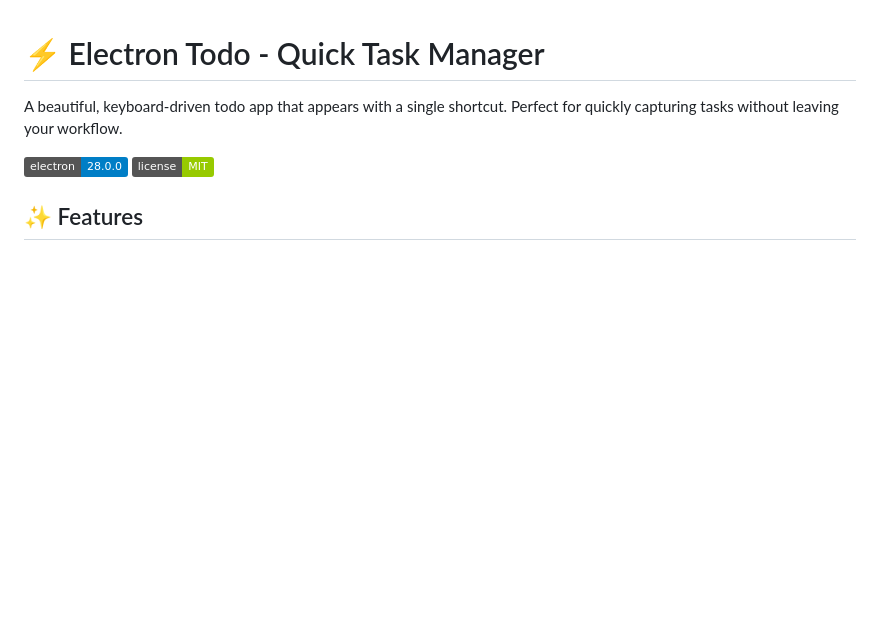
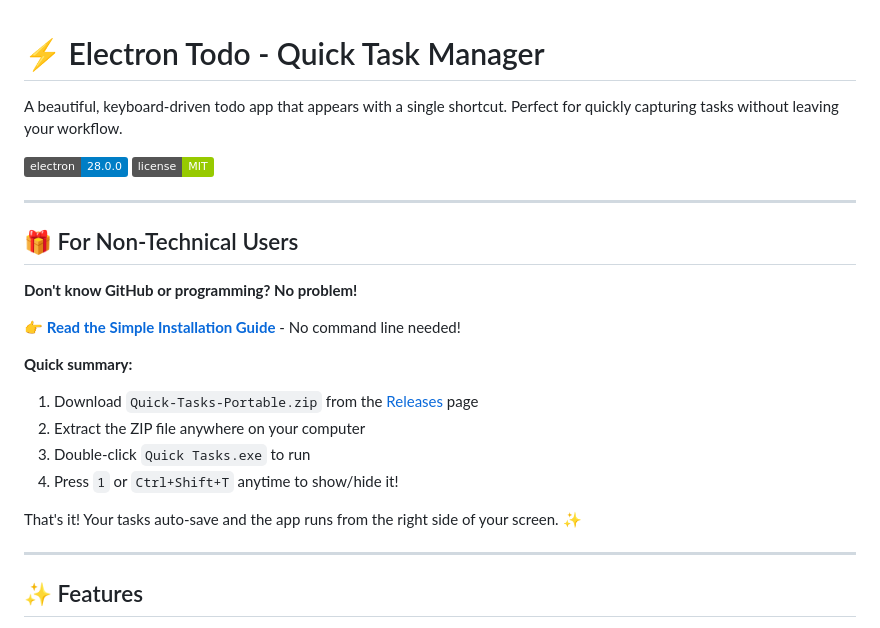
Before and after one commit to Lukasz-baldyga-ai/Electron-todo, a Markdown page: README.md, the part around the change. Drawn GitHub-style; badges without logos; blank space fills up the shorter version.

Commit message:
feat: add simple installation guide and portable distribution

```diff
--- a/README.md
+++ b/README.md
@@ -3,6 +3,24 @@
 A beautiful, keyboard-driven todo app that appears with a single shortcut. Perfect for quickly capturing tasks without leaving your workflow.
 
 ![Quick Tasks App](https://img.shields.io/badge/electron-28.0.0-blue) ![License](https://img.shields.io/badge/license-MIT-green)
+
+---
+
+## 🎁 For Non-Technical Users
+
+**Don't know GitHub or programming? No problem!**
+
+👉 **[Read the Simple Installation Guide](SIMPLE-INSTALL.md)** - No command line needed!
+
+**Quick summary:**
+1. Download `Quick-Tasks-Portable.zip` from the [Releases](https://github.com/Lukasz-baldyga-ai/Electron-todo/releases) page
+2. Extract the ZIP file anywhere on your computer
+3. Double-click `Quick Tasks.exe` to run
+4. Press `1` or `Ctrl+Shift+T` anytime to show/hide it!
+
+That's it! Your tasks auto-save and the app runs from the right side of your screen. ✨
+
+---
 
 ## ✨ Features
 
```
Also changed, not shown: SIMPLE-INSTALL.md (added, +132 -0 lines).
